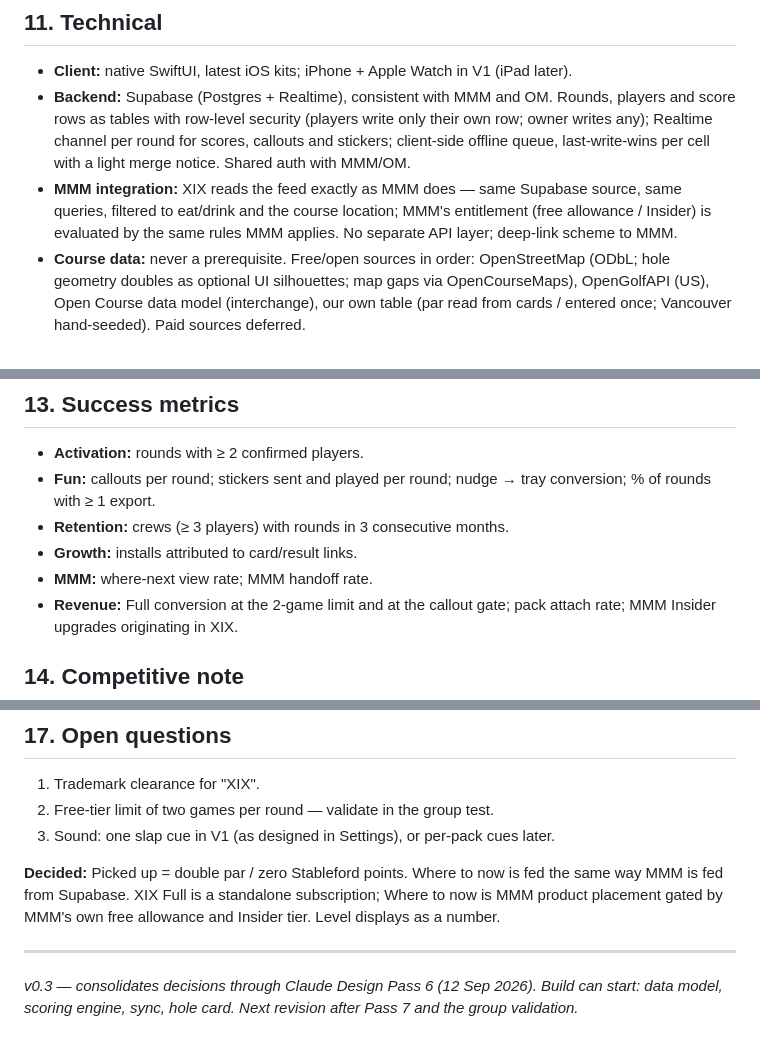
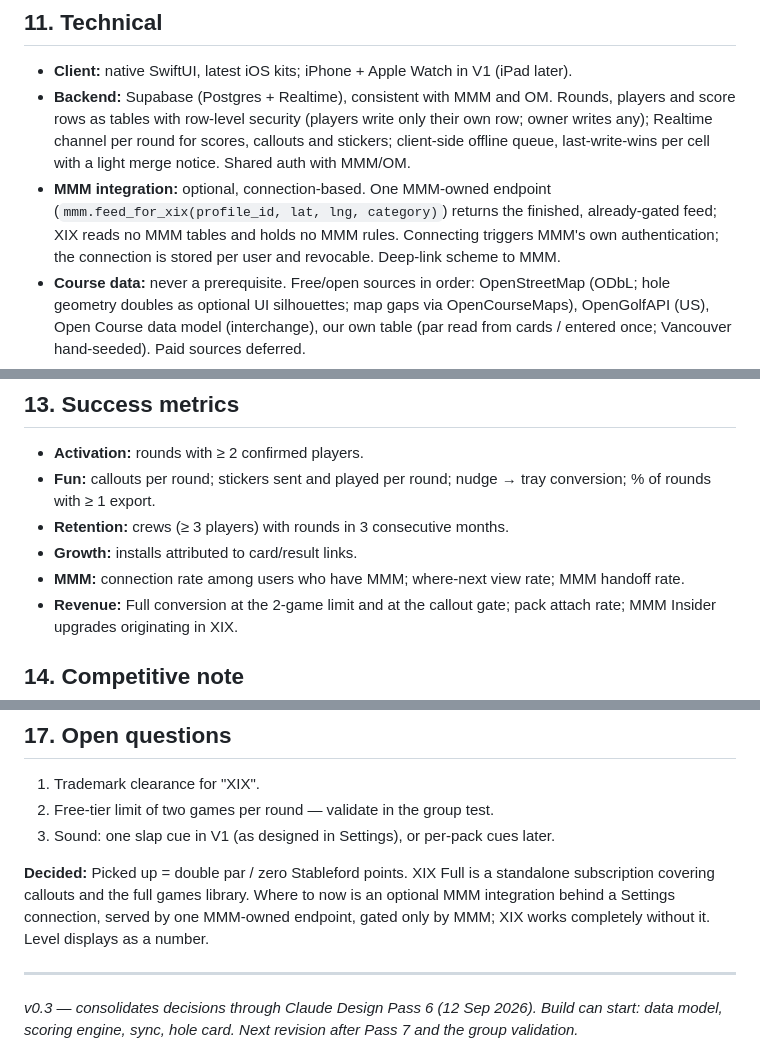
Before and after one commit to meuzgit/xix-ios, a Markdown page: xix-golf-app-prd-v0.3.md, 3 parts joined by grey strips. GitHub-like rendering.

```diff
--- a/xix-golf-app-prd-v0.3.md
+++ b/xix-golf-app-prd-v0.3.md
@@ -263,7 +264,7 @@ Capture: frame overlay, "Fill the frame with the card", rows named before the sh
 
 - **Client:** native SwiftUI, latest iOS kits; iPhone + Apple Watch in V1 (iPad later).
 - **Backend:** Supabase (Postgres + Realtime), consistent with MMM and OM. Rounds, players and score rows as tables with row-level security (players write only their own row; owner writes any); Realtime channel per round for scores, callouts and stickers; client-side offline queue, last-write-wins per cell with a light merge notice. Shared auth with MMM/OM.
-- **MMM integration:** XIX reads the feed exactly as MMM does — same Supabase source, same queries, filtered to eat/drink and the course location; MMM's entitlement (free allowance / Insider) is evaluated by the same rules MMM applies. No separate API layer; deep-link scheme to MMM.
+- **MMM integration:** optional, connection-based. One MMM-owned endpoint (`mmm.feed_for_xix(profile_id, lat, lng, category)`) returns the finished, already-gated feed; XIX reads no MMM tables and holds no MMM rules. Connecting triggers MMM's own authentication; the connection is stored per user and revocable. Deep-link scheme to MMM.
 - **Course data:** never a prerequisite. Free/open sources in order: OpenStreetMap (ODbL; hole geometry doubles as optional UI silhouettes; map gaps via OpenCourseMaps), OpenGolfAPI (US), Open Course data model (interchange), our own table (par read from cards / entered once; Vancouver hand-seeded). Paid sources deferred.
 - **Recognition:** OM pipeline adapted for handwritten scorecard grids; on-device first, server fallback.
 - **Animation:** Rive (native iOS runtime, SwiftUI view model). Sticker state machines own pinned/played and the callout pressed states. Packs are design deliverables.
@@ -284,7 +285,7 @@ Capture: frame overlay, "Fill the frame with the card", rows named before the sh
 - **Fun:** callouts per round; stickers sent and played per round; nudge → tray conversion; % of rounds with ≥ 1 export.
 - **Retention:** crews (≥ 3 players) with rounds in 3 consecutive months.
 - **Growth:** installs attributed to card/result links.
-- **MMM:** where-next view rate; MMM handoff rate.
+- **MMM:** connection rate among users who have MMM; where-next view rate; MMM handoff rate.
 - **Revenue:** Full conversion at the 2-game limit and at the callout gate; pack attach rate; MMM Insider upgrades originating in XIX.
 
 ## 14. Competitive note
@@ -305,7 +306,7 @@ Passes 5 and 6 are locked. Pass 7 closes the remainder: round menu (quiet mode f
 2. Free-tier limit of two games per round — validate in the group test.
 3. Sound: one slap cue in V1 (as designed in Settings), or per-pack cues later.
 
-**Decided:** Picked up = double par / zero Stableford points. Where to now is fed the same way MMM is fed from Supabase. XIX Full is a standalone subscription; Where to now is MMM product placement gated by MMM's own free allowance and Insider tier. Level displays as a number.
+**Decided:** Picked up = double par / zero Stableford points. XIX Full is a standalone subscription covering callouts and the full games library. Where to now is an optional MMM integration behind a Settings connection, served by one MMM-owned endpoint, gated only by MMM; XIX works completely without it. Level displays as a number.
 
 ---
 *v0.3 — consolidates decisions through Claude Design Pass 6 (12 Sep 2026). Build can start: data model, scoring engine, sync, hole card. Next revision after Pass 7 and the group validation.*
```
Also changed, not shown: other parts of xix-golf-app-prd-v0.3.md (+9 -8 lines), xix-build-doc-2-backend-sync-first-screens.md (+3 -3 lines), xix-build-doc-3-app-features-testflight.md (+14 -10 lines).
